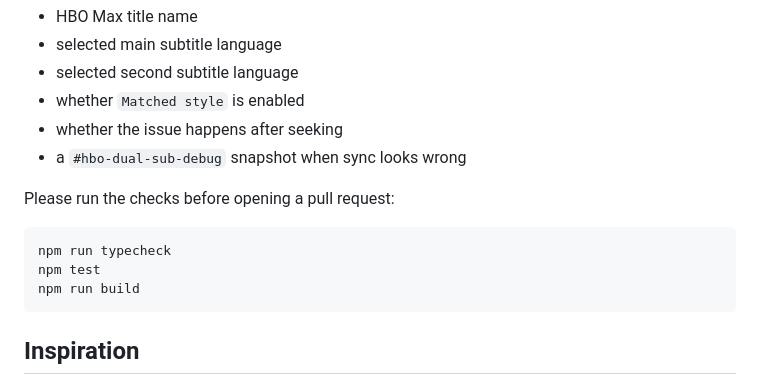
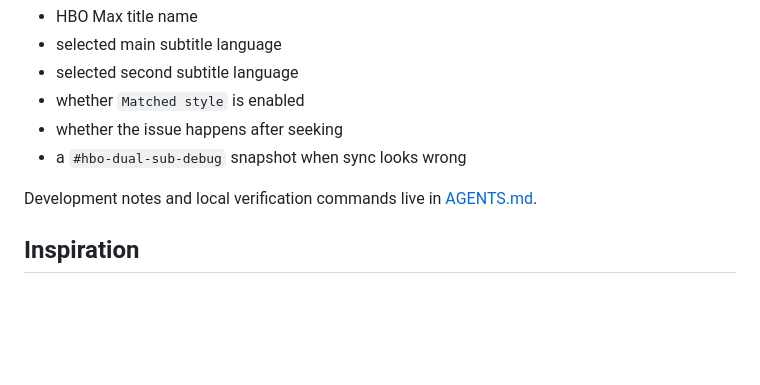
Before and after one commit to MultiSub/MultiSub, a Markdown page: README.md, the part around one of its changes. Drawn GitHub-style; blank space fills up the shorter version.

````diff
--- a/README.md
+++ b/README.md
@@ -128,13 +76,7 @@ Issues and pull requests are welcome. The most useful reports include:
 - whether the issue happens after seeking
 - a `#hbo-dual-sub-debug` snapshot when sync looks wrong
 
-Please run the checks before opening a pull request:
-
-```bash
-npm run typecheck
-npm test
-npm run build
-```
+Development notes and local verification commands live in [AGENTS.md](AGENTS.md).
 
 ## Inspiration
 
````
Also changed, not shown: other parts of README.md (+3 -55 lines), AGENTS.md (added, +121 -0 lines).
